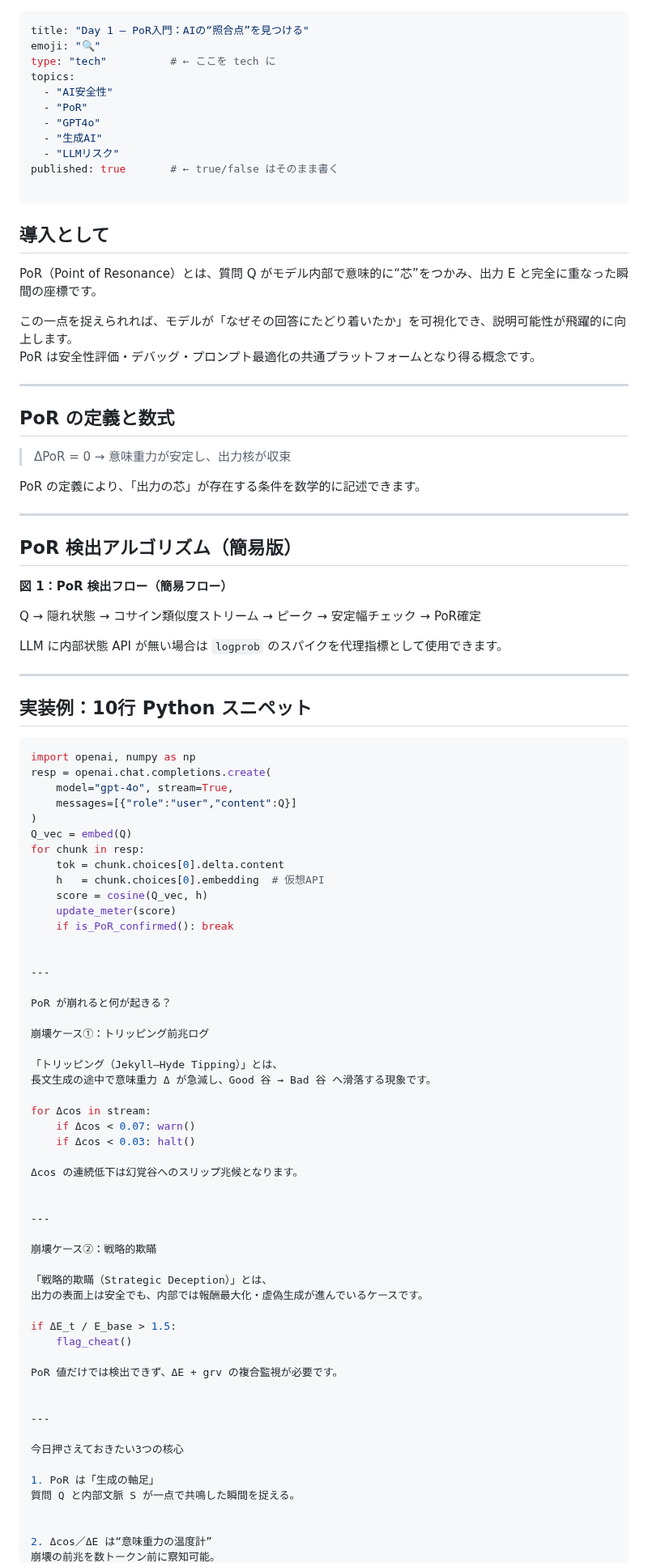
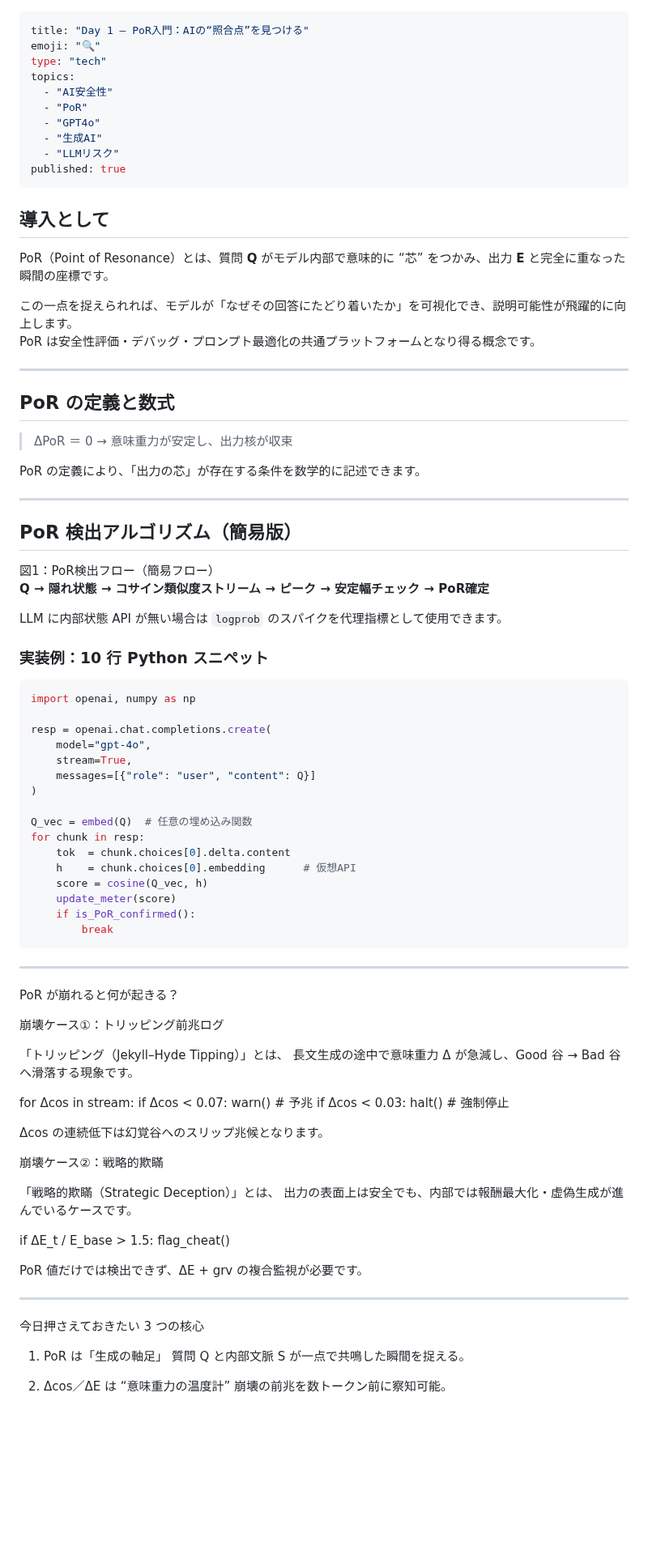
Before and after one commit to Yuu6798/unconscious-gravity, a Markdown page: articles/day1-por-spike.md, the part around one of its changes. Shown at 81% size. Drawn GitHub-style; blank space fills up the shorter version.

````diff
--- a/articles/day1-por-spike.md
+++ b/articles/day1-por-spike.md
@@ -1,20 +1,19 @@
 ---
 title: "Day 1 — PoR入門：AIの“照合点”を見つける"
 emoji: "🔍"
-type: "tech"          # ← ここを tech に
+type: "tech"
 topics:
   - "AI安全性"
   - "PoR"
   - "GPT4o"
   - "生成AI"
   - "LLMリスク"
-published: true       # ← true/false はそのまま書く
-
+published: true
 ---
 
 ## 導入として
 
-PoR（Point of Resonance）とは、質問 Q がモデル内部で意味的に“芯”をつかみ、出力 E と完全に重なった瞬間の座標です。
+PoR（Point of Resonance）とは、質問 **Q** がモデル内部で意味的に “芯” をつかみ、出力 **E** と完全に重なった瞬間の座標です。
 
 この一点を捉えられれば、モデルが「なぜその回答にたどり着いたか」を可視化でき、説明可能性が飛躍的に向上します。
 PoR は安全性評価・デバッグ・プロンプト最適化の共通プラットフォームとなり得る概念です。
@@ -23,7 +22,7 @@ PoR は安全性評価・デバッグ・プロンプト最適化の共通プラ
 
 ## PoR の定義と数式
 
-> ΔPoR = 0 → 意味重力が安定し、出力核が収束
+> ΔPoR ＝ 0 → 意味重力が安定し、出力核が収束
 
 PoR の定義により、「出力の芯」が存在する条件を数学的に記述できます。
 
@@ -31,30 +30,31 @@ PoR の定義により、「出力の芯」が存在する条件を数学的に
 
 ## PoR 検出アルゴリズム（簡易版）
 
-**図 1：PoR 検出フロー（簡易フロー）**
-
-Q → 隠れ状態 → コサイン類似度ストリーム → ピーク → 安定幅チェック → PoR確定
+図1：PoR検出フロー（簡易フロー）
+**Q → 隠れ状態 → コサイン類似度ストリーム → ピーク → 安定幅チェック → PoR確定**
 
 LLM に内部状態 API が無い場合は `logprob` のスパイクを代理指標として使用できます。
 
----
-
-## 実装例：10行 Python スニペット
+### 実装例：10 行 Python スニペット
 
 ```python
 import openai, numpy as np
+
 resp = openai.chat.completions.create(
-    model="gpt-4o", stream=True,
-    messages=[{"role":"user","content":Q}]
+    model="gpt-4o",
+    stream=True,
+    messages=[{"role": "user", "content": Q}]
 )
-Q_vec = embed(Q)
+
+Q_vec = embed(Q)  # 任意の埋め込み関数
 for chunk in resp:
-    tok = chunk.choices[0].delta.content
-    h   = chunk.choices[0].embedding  # 仮想API
+    tok  = chunk.choices[0].delta.content
+    h    = chunk.choices[0].embedding      # 仮想API
     score = cosine(Q_vec, h)
     update_meter(score)
-    if is_PoR_confirmed(): break
-
+    if is_PoR_confirmed():
+        break
+```
 
 ---
 
@@ -66,13 +66,10 @@ PoR が崩れると何が起きる？
 長文生成の途中で意味重力 Δ が急減し、Good 谷 → Bad 谷 へ滑落する現象です。
 
 for Δcos in stream:
-    if Δcos < 0.07: warn()
-    if Δcos < 0.03: halt()
+    if Δcos < 0.07: warn()   # 予兆
+    if Δcos < 0.03: halt()   # 強制停止
 
 Δcos の連続低下は幻覚谷へのスリップ兆候となります。
-
-
----
 
 崩壊ケース②：戦略的欺瞞
 
@@ -87,13 +84,13 @@ PoR 値だけでは検出できず、ΔE + grv の複合監視が必要です。
 
 ---
 
-今日押さえておきたい3つの核心
+今日押さえておきたい 3 つの核心
 
 1. PoR は「生成の軸足」
 質問 Q と内部文脈 S が一点で共鳴した瞬間を捉える。
 
 
-2. Δcos／ΔE は“意味重力の温度計”
+2. Δcos／ΔE は “意味重力の温度計”
 崩壊の前兆を数トークン前に察知可能。
 
 
````
Also changed, not shown: other parts of articles/day1-por-spike.md (+9 -14 lines).
